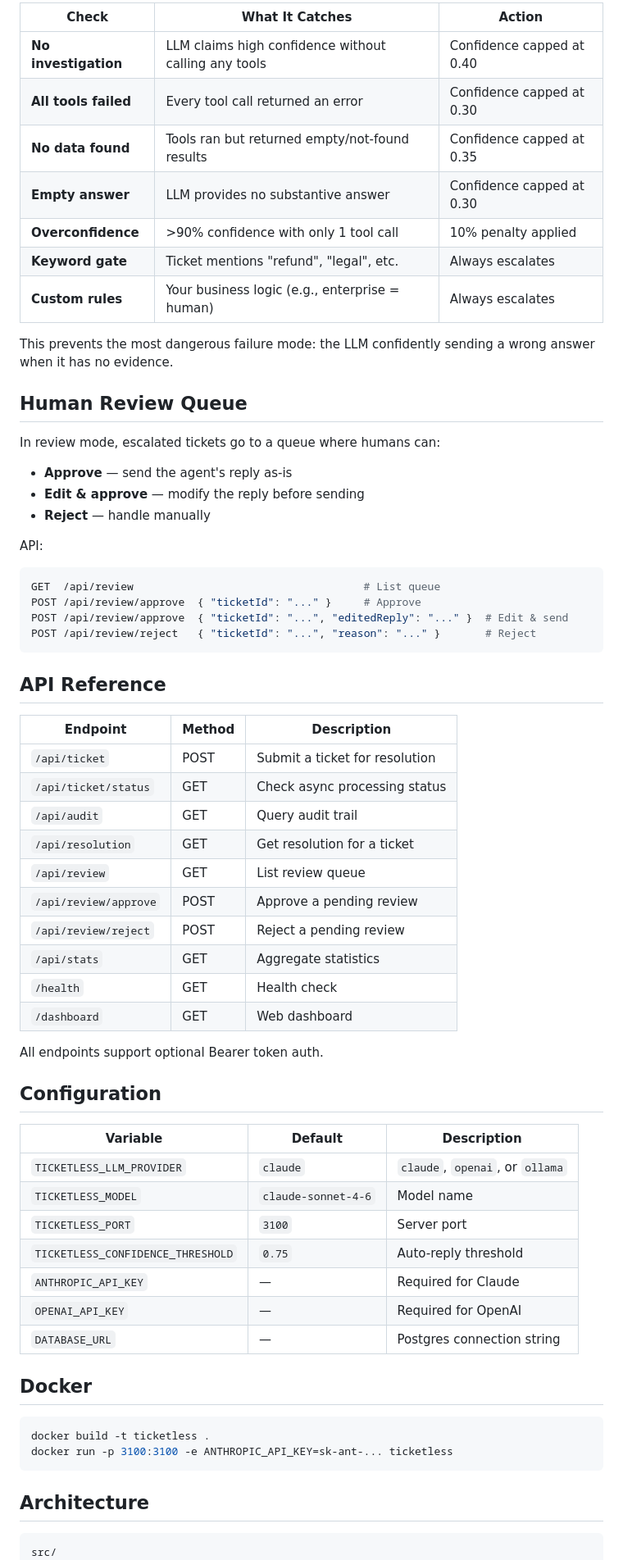
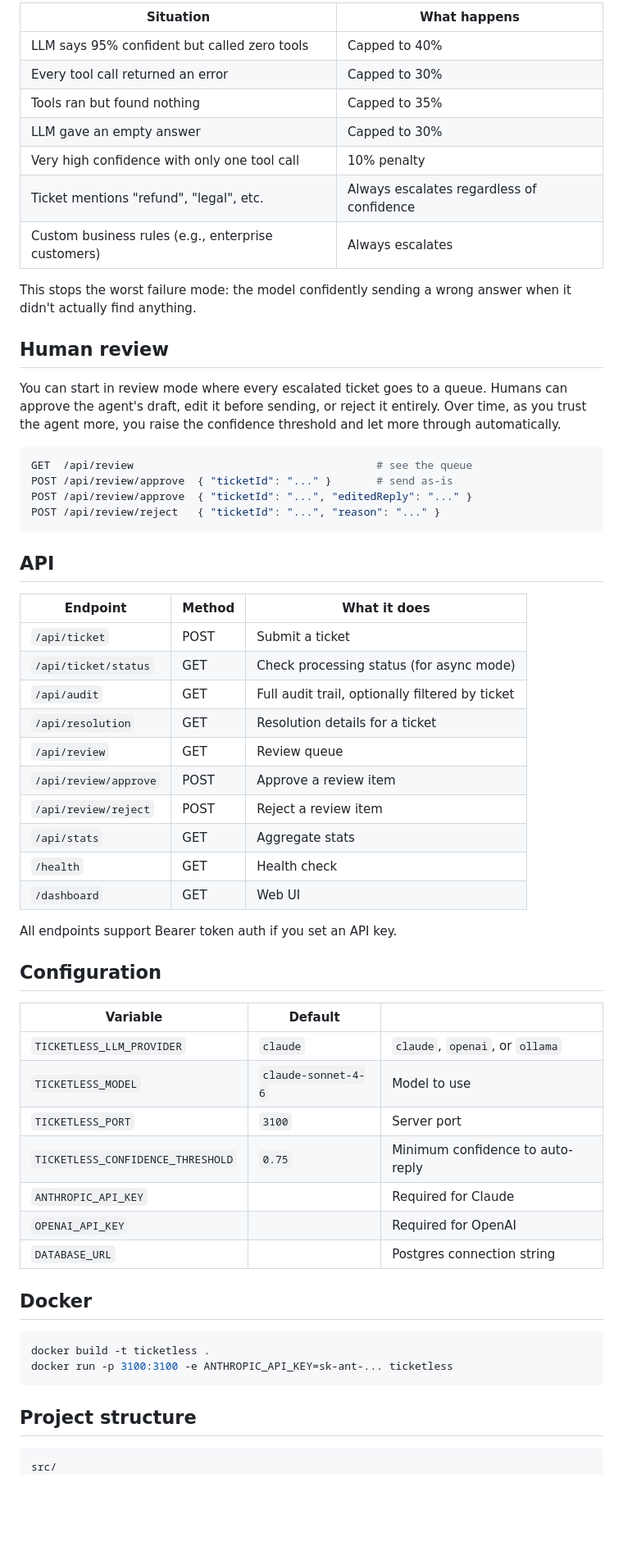
Before and after one commit to pablocaeg/ticketless, a Markdown page: README.md, the part around one of its changes. Shown at 82% size. Drawn GitHub-style; blank space fills up the shorter version.

````diff
--- a/README.md
+++ b/README.md
@@ -261,60 +330,55 @@ The LLM's self-reported confidence is validated against objective evidence befor
 
-| Check | What It Catches | Action |
-|-------|-----------------|--------|
-| **No investigation** | LLM claims high confidence without calling any tools | Confidence capped at 0.40 |
-| **All tools failed** | Every tool call returned an error | Confidence capped at 0.30 |
-| **No data found** | Tools ran but returned empty/not-found results | Confidence capped at 0.35 |
-| **Empty answer** | LLM provides no substantive answer | Confidence capped at 0.30 |
-| **Overconfidence** | >90% confidence with only 1 tool call | 10% penalty applied |
-| **Keyword gate** | Ticket mentions "refund", "legal", etc. | Always escalates |
-| **Custom rules** | Your business logic (e.g., enterprise = human) | Always escalates |
+| Situation | What happens |
+|-----------|--------------|
+| LLM says 95% confident but called zero tools | Capped to 40% |
+| Every tool call returned an error | Capped to 30% |
+| Tools ran but found nothing | Capped to 35% |
+| LLM gave an empty answer | Capped to 30% |
+| Very high confidence with only one tool call | 10% penalty |
+| Ticket mentions "refund", "legal", etc. | Always escalates regardless of confidence |
+| Custom business rules (e.g., enterprise customers) | Always escalates |
 
-This prevents the most dangerous failure mode: the LLM confidently sending a wrong answer when it has no evidence.
+This stops the worst failure mode: the model confidently sending a wrong answer when it didn't actually find anything.
 
-## Human Review Queue
+## Human review
 
-In review mode, escalated tickets go to a queue where humans can:
+You can start in review mode where every escalated ticket goes to a queue. Humans can approve the agent's draft, edit it before sending, or reject it entirely. Over time, as you trust the agent more, you raise the confidence threshold and let more through automatically.
 
-- **Approve** — send the agent's reply as-is
-- **Edit & approve** — modify the reply before sending
-- **Reject** — handle manually
-
-API:
 ```bash
-GET  /api/review                                    # List queue
-POST /api/review/approve  { "ticketId": "..." }     # Approve
-POST /api/review/approve  { "ticketId": "...", "editedReply": "..." }  # Edit & send
-POST /api/review/reject   { "ticketId": "...", "reason": "..." }       # Reject
+GET  /api/review                                      # see the queue
+POST /api/review/approve  { "ticketId": "..." }       # send as-is
+POST /api/review/approve  { "ticketId": "...", "editedReply": "..." }
+POST /api/review/reject   { "ticketId": "...", "reason": "..." }
 ```
 
-## API Reference
+## API
 
-| Endpoint | Method | Description |
+| Endpoint | Method | What it does |
 |----------|--------|-------------|
-| `/api/ticket` | POST | Submit a ticket for resolution |
-| `/api/ticket/status` | GET | Check async processing status |
-| `/api/audit` | GET | Query audit trail |
-| `/api/resolution` | GET | Get resolution for a ticket |
-| `/api/review` | GET | List review queue |
-| `/api/review/approve` | POST | Approve a pending review |
-| `/api/review/reject` | POST | Reject a pending review |
-| `/api/stats` | GET | Aggregate statistics |
+| `/api/ticket` | POST | Submit a ticket |
+| `/api/ticket/status` | GET | Check processing status (for async mode) |
+| `/api/audit` | GET | Full audit trail, optionally filtered by ticket |
+| `/api/resolution` | GET | Resolution details for a ticket |
+| `/api/review` | GET | Review queue |
+| `/api/review/approve` | POST | Approve a review item |
+| `/api/review/reject` | POST | Reject a review item |
+| `/api/stats` | GET | Aggregate stats |
 | `/health` | GET | Health check |
-| `/dashboard` | GET | Web dashboard |
+| `/dashboard` | GET | Web UI |
 
-All endpoints support optional Bearer token auth.
+All endpoints support Bearer token auth if you set an API key.
 
 ## Configuration
 
-| Variable | Default | Description |
-|----------|---------|-------------|
+| Variable | Default | |
+|----------|---------|---|
 | `TICKETLESS_LLM_PROVIDER` | `claude` | `claude`, `openai`, or `ollama` |
-| `TICKETLESS_MODEL` | `claude-sonnet-4-6` | Model name |
+| `TICKETLESS_MODEL` | `claude-sonnet-4-6` | Model to use |
 | `TICKETLESS_PORT` | `3100` | Server port |
-| `TICKETLESS_CONFIDENCE_THRESHOLD` | `0.75` | Auto-reply threshold |
-| `ANTHROPIC_API_KEY` | — | Required for Claude |
-| `OPENAI_API_KEY` | — | Required for OpenAI |
-| `DATABASE_URL` | — | Postgres connection string |
+| `TICKETLESS_CONFIDENCE_THRESHOLD` | `0.75` | Minimum confidence to auto-reply |
+| `ANTHROPIC_API_KEY` | | Required for Claude |
+| `OPENAI_API_KEY` | | Required for OpenAI |
+| `DATABASE_URL` | | Postgres connection string |
 
 ## Docker
 
@@ -323,7 +387,7 @@ docker build -t ticketless .
 docker run -p 3100:3100 -e ANTHROPIC_API_KEY=sk-ant-... ticketless
 ```
 
-## Architecture
+## Project structure
 
 ```
 src/
````
Also changed, not shown: other parts of README.md (+233 -175 lines).
